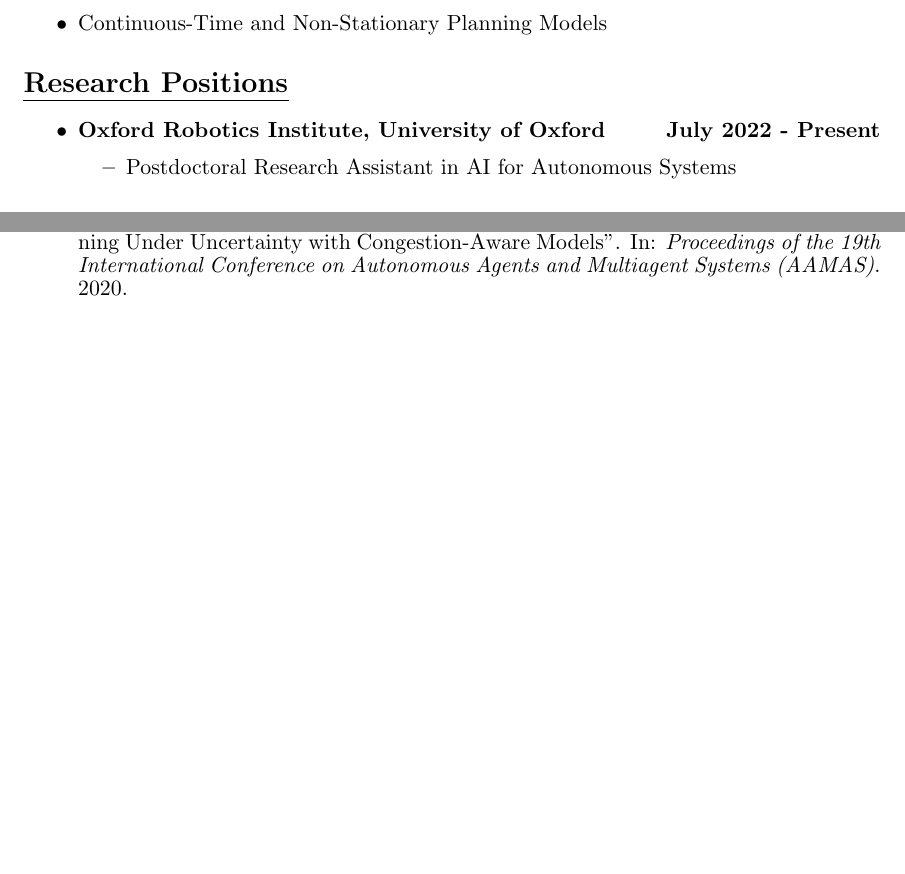
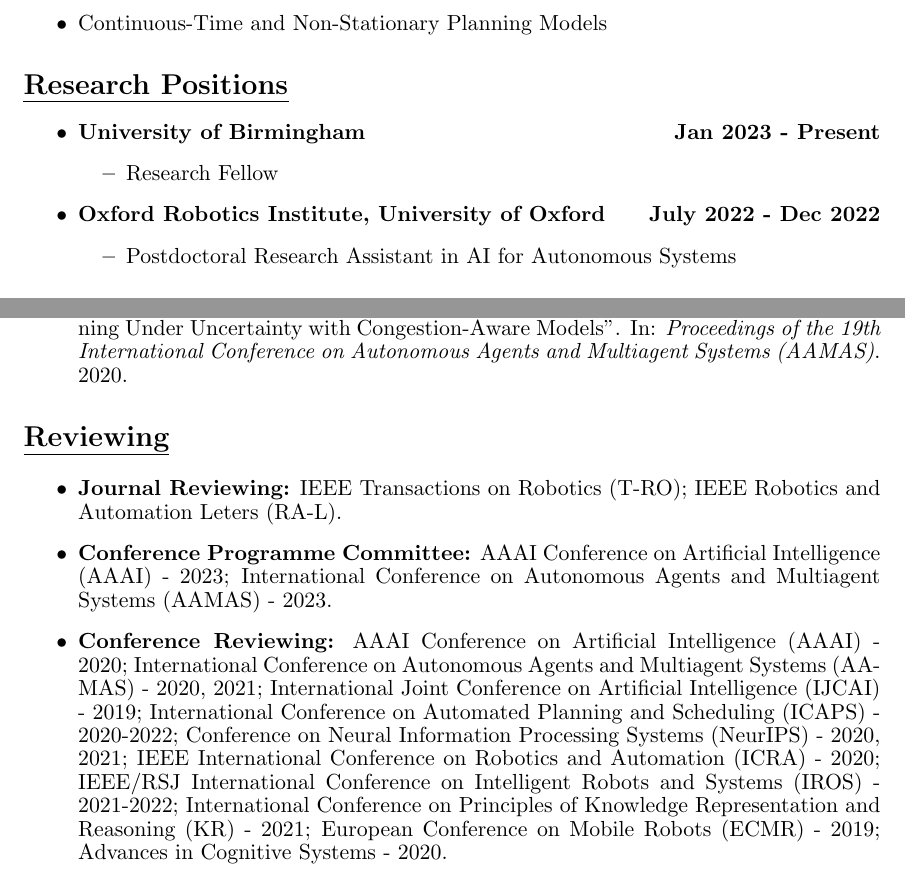
Before and after one commit to charlie1329/CV, a LaTeX CV (CV_Charlie_Street.tex): two parts of pages 1 and 2 of 2 before the commit and two parts of pages 1 and 3 of 3 after it, joined at a grey line, cut so that both start at the same text, the shorter picture padded with empty space. Compiled offline with pdfLaTeX.

Commit message:
Add reviewing to CV

```diff
--- a/CV_Charlie_Street.tex
+++ b/CV_Charlie_Street.tex
@@ -54,7 +54,11 @@
 
 \section*{\uline{Research Positions}}
 \begin{itemize}
-\item \textbf{Oxford Robotics Institute, University of Oxford \hfill July 2022 - Present}
+\item \textbf{University of Birmingham \hfill Jan 2023 - Present}
+\begin{itemize}
+    \item Research Fellow
+\end{itemize}
+\item \textbf{Oxford Robotics Institute, University of Oxford \hfill July 2022 - Dec 2022}
 \begin{itemize}
     \item Postdoctoral Research Assistant in AI for Autonomous Systems
 \end{itemize}
@@ -166,5 +170,12 @@
 \item[\cite{street2021congestion}] \fullcite{street2021congestion}.	\item[\cite{street2020multi}] \fullcite{street2020multi}.
 \end{itemize}
 
+\section*{\underline{Reviewing}}
+\begin{itemize}
+\item \textbf{Journal Reviewing:} IEEE Transactions on Robotics (T-RO); IEEE Robotics and Automation Leters (RA-L).
+\item \textbf{Conference Programme Committee:}  AAAI Conference on Artificial Intelligence (AAAI) - 2023; International Conference on Autonomous Agents and Multiagent Systems (AAMAS) - 2023.
+\item \textbf{Conference Reviewing:} AAAI Conference on Artificial Intelligence (AAAI) - 2020; International Conference on Autonomous Agents and Multiagent Systems (AAMAS) - 2020, 2021; International Joint Conference on Artificial Intelligence (IJCAI) - 2019; International Conference on Automated Planning and Scheduling (ICAPS) - 2020-2022; Conference on Neural Information Processing Systems (NeurIPS) - 2020, 2021; IEEE International Conference on Robotics and Automation (ICRA) - 2020; IEEE/RSJ International Conference on Intelligent Robots and Systems (IROS) - 2021-2022; International Conference on Principles of Knowledge Representation and Reasoning (KR) - 2021; European Conference on Mobile Robots (ECMR) - 2019; Advances in Cognitive Systems - 2020.
+
+\end{itemize}
 
 \end{document}
```
Also changed, not shown: CV_Charlie_Street.pdf.
